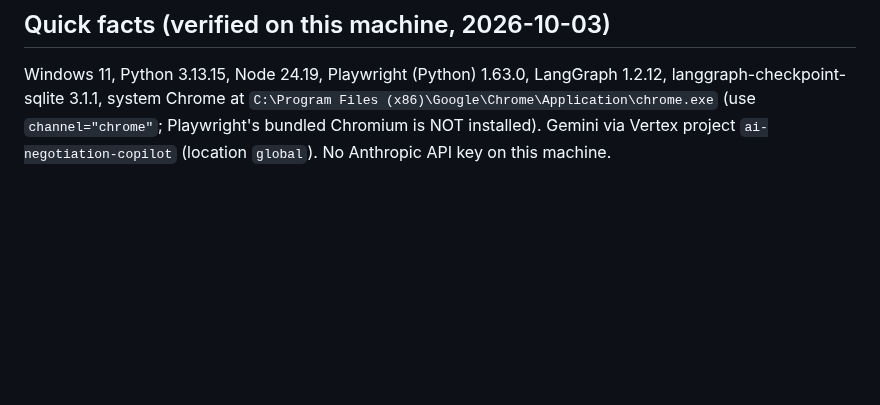
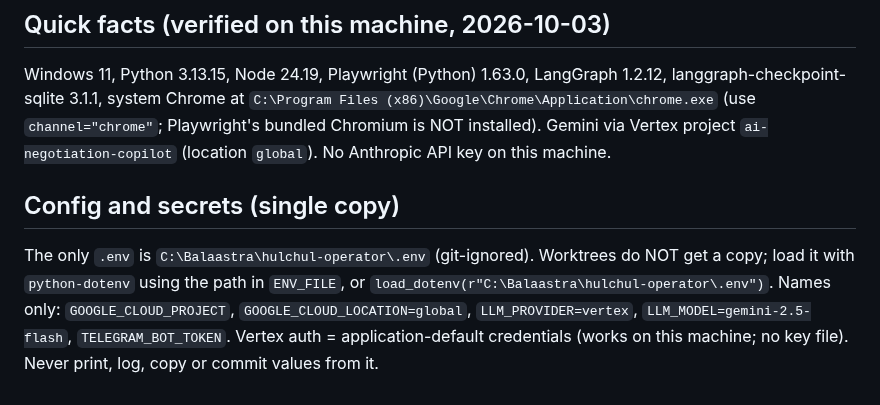
Before and after one commit to Balaastratech/hulchul-operator, a Markdown page: AGENTS.md, the part around the change. GitHub-like rendering; blank space fills up the shorter version.

Commit message:
docs: single .env location and Vertex config names

```diff
--- a/AGENTS.md
+++ b/AGENTS.md
@@ -71,3 +71,6 @@ Each task has a class. Two tasks may run in parallel only if the matrix in `docs
 Windows 11, Python 3.13.15, Node 24.19, Playwright (Python) 1.63.0, LangGraph 1.2.12, langgraph-checkpoint-sqlite 3.1.1,
 system Chrome at `C:\Program Files (x86)\Google\Chrome\Application\chrome.exe` (use `channel="chrome"`; Playwright's bundled Chromium is NOT installed).
 Gemini via Vertex project `ai-negotiation-copilot` (location `global`). No Anthropic API key on this machine.
+
+## Config and secrets (single copy)
+The only `.env` is `C:\Balaastra\hulchul-operator\.env` (git-ignored). Worktrees do NOT get a copy; load it with `python-dotenv` using the path in `ENV_FILE`, or `load_dotenv(r"C:\Balaastra\hulchul-operator\.env")`. Names only: `GOOGLE_CLOUD_PROJECT`, `GOOGLE_CLOUD_LOCATION=global`, `LLM_PROVIDER=vertex`, `LLM_MODEL=gemini-2.5-flash`, `TELEGRAM_BOT_TOKEN`. Vertex auth = application-default credentials (works on this machine; no key file). Never print, log, copy or commit values from it.
```
